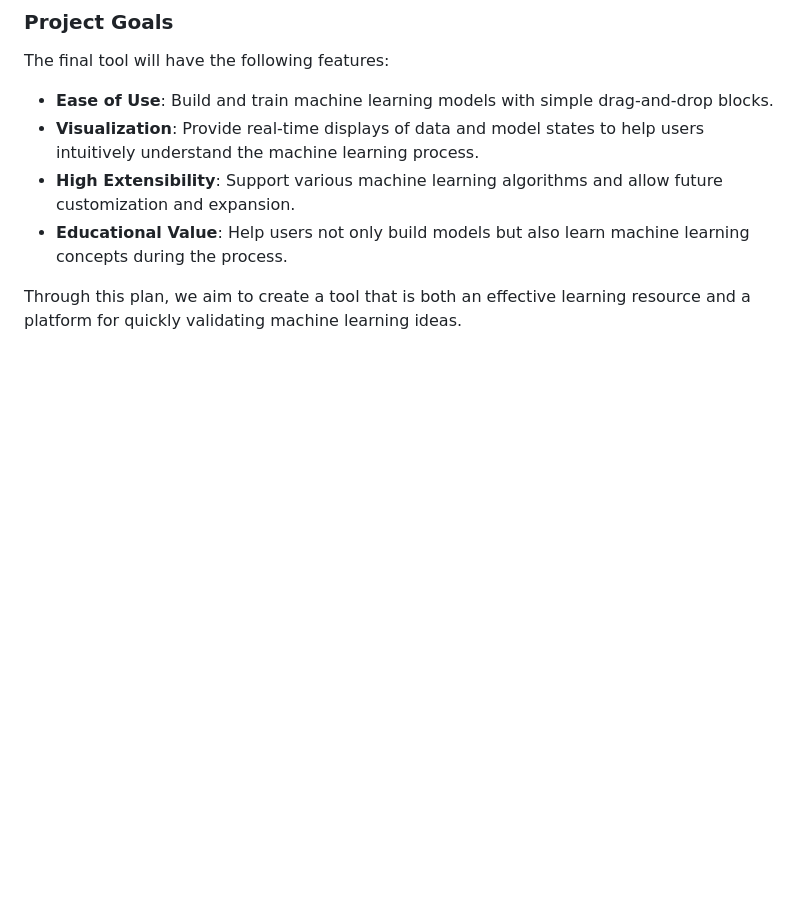
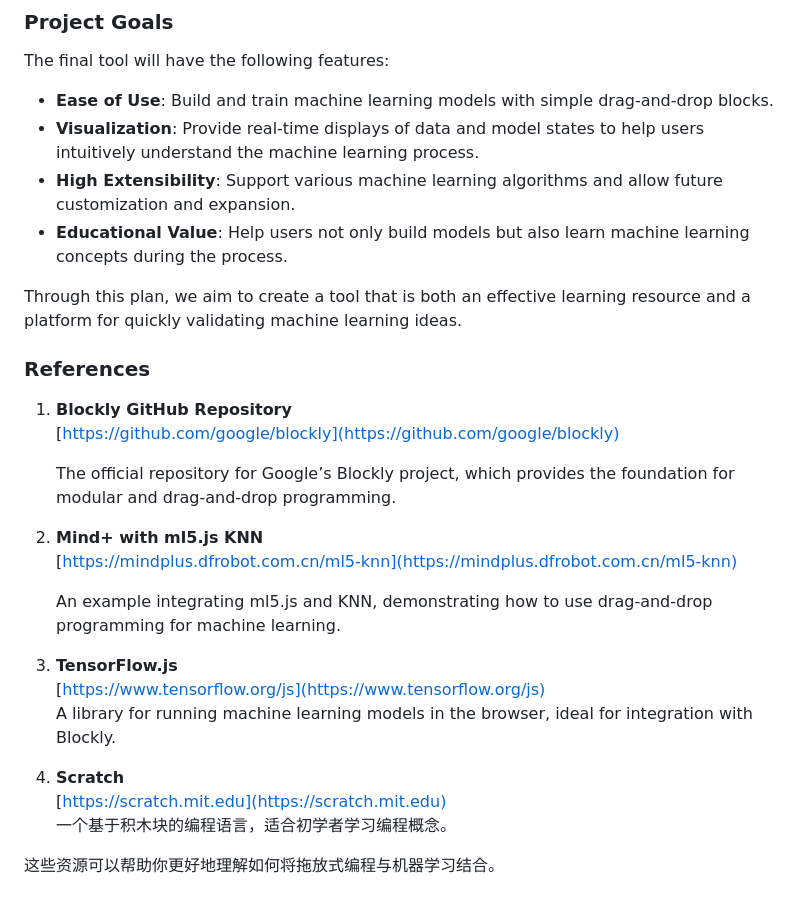
Before and after one commit to puzi12138/CS5351_GP, a Markdown page: README.md, the part around the change. Drawn GitHub-style; blank space fills up the shorter version.

```diff
--- a/README.md
+++ b/README.md
@@ -72,3 +72,25 @@ The final tool will have the following features:
 - **Educational Value**: Help users not only build models but also learn machine learning concepts during the process.
 
 Through this plan, we aim to create a tool that is both an effective learning resource and a platform for quickly validating machine learning ideas.
+
+### References
+
+1. **Blockly GitHub Repository**
+   [https://github.com/google/blockly](https://github.com/google/blockly)
+
+   The official repository for Google’s Blockly project, which provides the foundation for modular and drag-and-drop programming.
+
+2. **Mind+ with ml5.js KNN**
+   [https://mindplus.dfrobot.com.cn/ml5-knn](https://mindplus.dfrobot.com.cn/ml5-knn)
+
+   An example integrating ml5.js and KNN, demonstrating how to use drag-and-drop programming for machine learning.
+
+3. **TensorFlow.js**
+   [https://www.tensorflow.org/js](https://www.tensorflow.org/js)
+   A library for running machine learning models in the browser, ideal for integration with Blockly.
+
+4. **Scratch**
+   [https://scratch.mit.edu](https://scratch.mit.edu)
+   一个基于积木块的编程语言，适合初学者学习编程概念。
+
+这些资源可以帮助你更好地理解如何将拖放式编程与机器学习结合。
```
